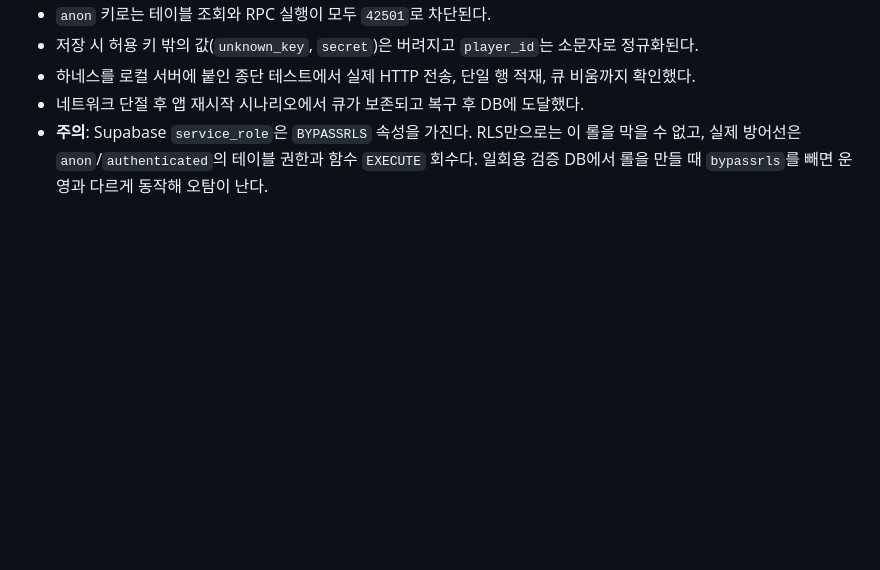
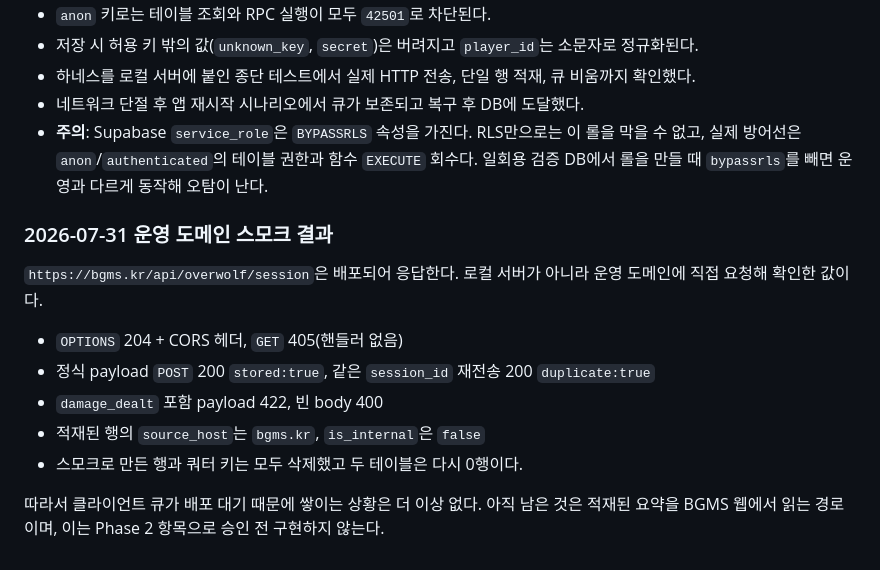
Before and after one commit to ka6865/BGMS-overwolf, a Markdown page: overwolf-app/docs/official-api-notes.md, the part around the change. Rendered like a GitHub page; blank space fills up the shorter version.

```diff
--- a/overwolf-app/docs/official-api-notes.md
+++ b/overwolf-app/docs/official-api-notes.md
@@ -268,3 +268,15 @@ desktop 진단을 기준으로 판단한다.
 - 하네스를 로컬 서버에 붙인 종단 테스트에서 실제 HTTP 전송, 단일 행 적재, 큐 비움까지 확인했다.
 - 네트워크 단절 후 앱 재시작 시나리오에서 큐가 보존되고 복구 후 DB에 도달했다.
 - **주의**: Supabase `service_role`은 `BYPASSRLS` 속성을 가진다. RLS만으로는 이 롤을 막을 수 없고, 실제 방어선은 `anon`/`authenticated`의 테이블 권한과 함수 `EXECUTE` 회수다. 일회용 검증 DB에서 롤을 만들 때 `bypassrls`를 빼면 운영과 다르게 동작해 오탐이 난다.
+
+### 2026-07-31 운영 도메인 스모크 결과
+
+`https://bgms.kr/api/overwolf/session`은 배포되어 응답한다. 로컬 서버가 아니라 운영 도메인에 직접 요청해 확인한 값이다.
+
+- `OPTIONS` 204 + CORS 헤더, `GET` 405(핸들러 없음)
+- 정식 payload `POST` 200 `stored:true`, 같은 `session_id` 재전송 200 `duplicate:true`
+- `damage_dealt` 포함 payload 422, 빈 body 400
+- 적재된 행의 `source_host`는 `bgms.kr`, `is_internal`은 `false`
+- 스모크로 만든 행과 쿼터 키는 모두 삭제했고 두 테이블은 다시 0행이다.
+
+따라서 클라이언트 큐가 배포 대기 때문에 쌓이는 상황은 더 이상 없다. 아직 남은 것은 적재된 요약을 BGMS 웹에서 읽는 경로이며, 이는 Phase 2 항목으로 승인 전 구현하지 않는다.
```
Also changed, not shown: overwolf-app/README.md (+22 -2 lines), overwolf-app/docs/phase-0-1-validation.md (+17 -0 lines).
